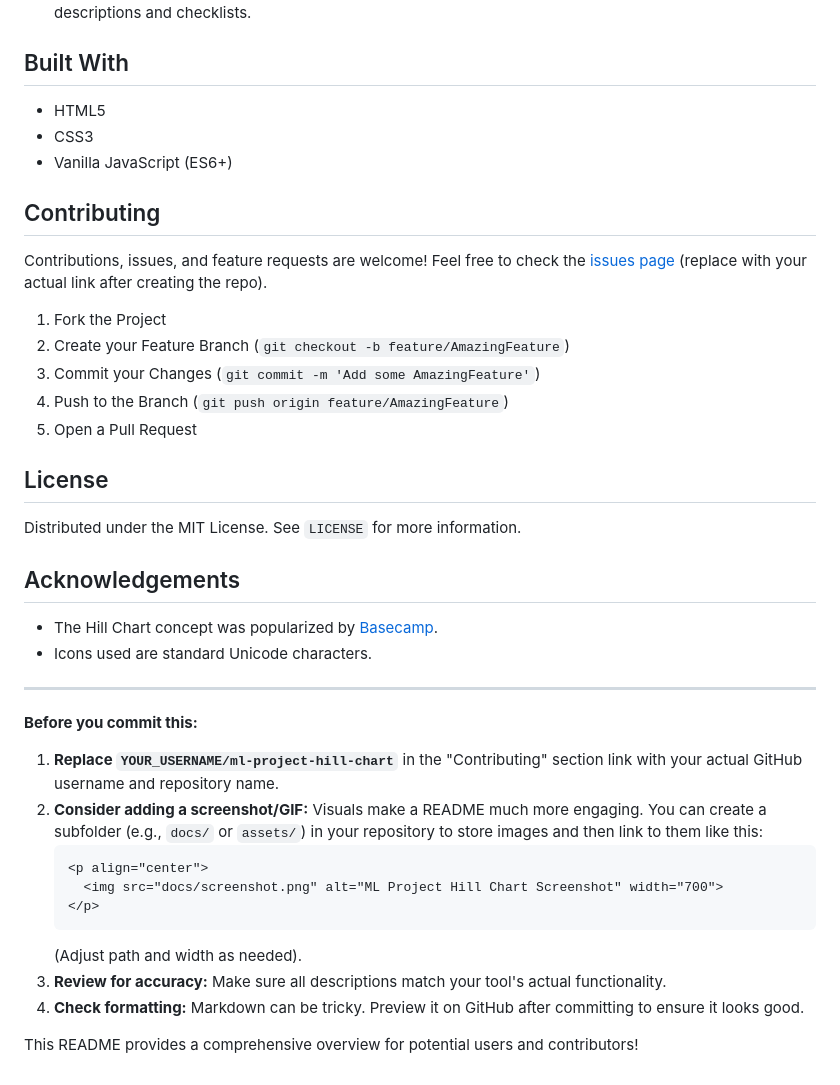
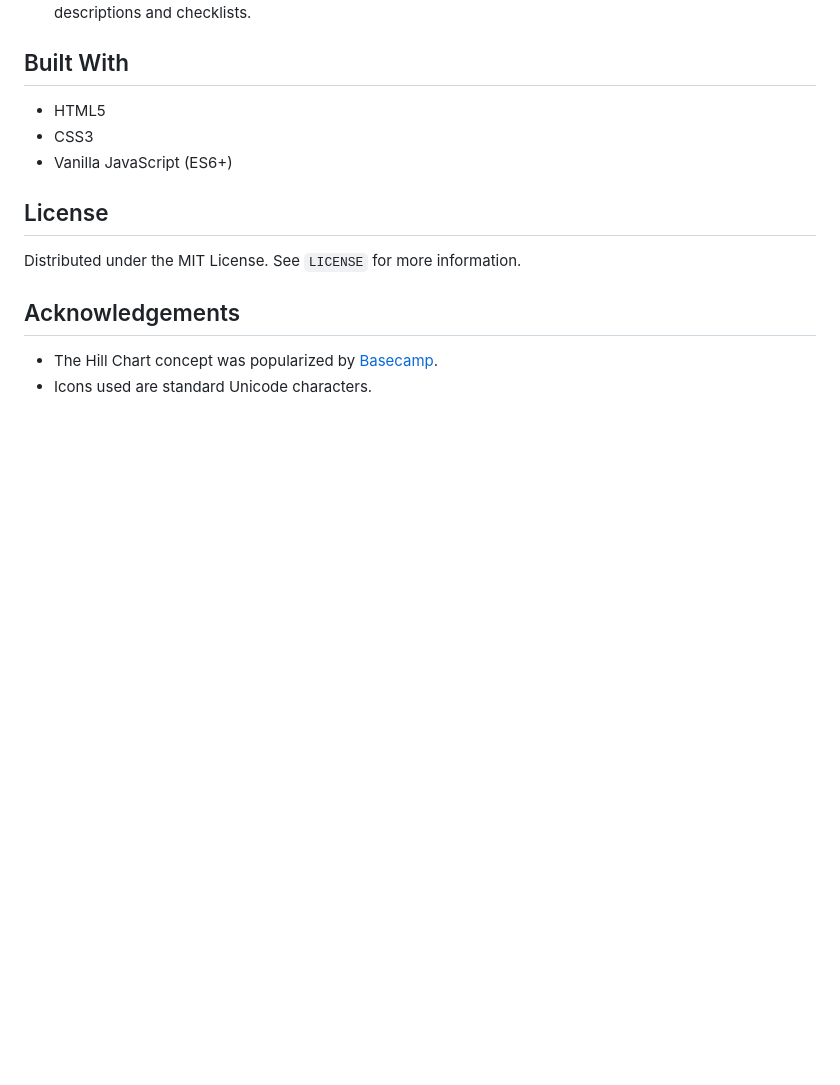
Before and after one commit to asadsafari/ai-ml-hill-chart-tracker, a Markdown page: README.md, the part around the change. GitHub-like rendering; blank space fills up the shorter version.

````diff
--- a/README.md
+++ b/README.md
@@ -62,16 +62,6 @@ That's it! You can start adding your project items or import the sample data to
 *   CSS3
 *   Vanilla JavaScript (ES6+)
 
-## Contributing
-
-Contributions, issues, and feature requests are welcome! Feel free to check the [issues page](https://github.com/YOUR_USERNAME/ml-project-hill-chart/issues) (replace with your actual link after creating the repo).
-
-1.  Fork the Project
-2.  Create your Feature Branch (`git checkout -b feature/AmazingFeature`)
-3.  Commit your Changes (`git commit -m 'Add some AmazingFeature'`)
-4.  Push to the Branch (`git push origin feature/AmazingFeature`)
-5.  Open a Pull Request
-
 ## License
 
 Distributed under the MIT License. See `LICENSE` for more information.
@@ -80,20 +70,3 @@ Distributed under the MIT License. See `LICENSE` for more information.
 
 *   The Hill Chart concept was popularized by [Basecamp](https://basecamp.com/features/hill-charts).
 *   Icons used are standard Unicode characters.
-
----
-
-**Before you commit this:**
-
-1.  **Replace `YOUR_USERNAME/ml-project-hill-chart`** in the "Contributing" section link with your actual GitHub username and repository name.
-2.  **Consider adding a screenshot/GIF:** Visuals make a README much more engaging. You can create a subfolder (e.g., `docs/` or `assets/`) in your repository to store images and then link to them like this:
-    ```markdown
-    <p align="center">
-      <img src="docs/screenshot.png" alt="ML Project Hill Chart Screenshot" width="700">
-    </p>
-    ```
-    (Adjust path and width as needed).
-3.  **Review for accuracy:** Make sure all descriptions match your tool's actual functionality.
-4.  **Check formatting:** Markdown can be tricky. Preview it on GitHub after committing to ensure it looks good.
-
-This README provides a comprehensive overview for potential users and contributors!
````
